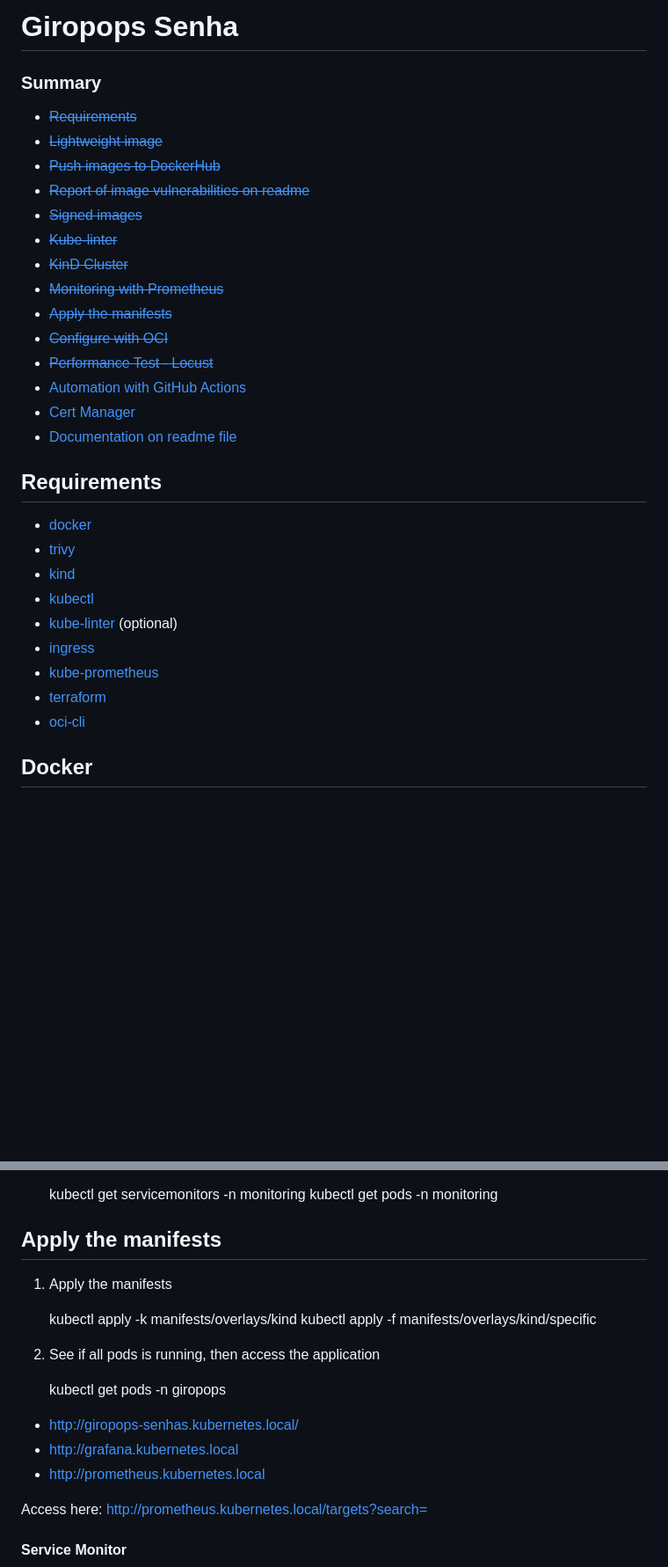
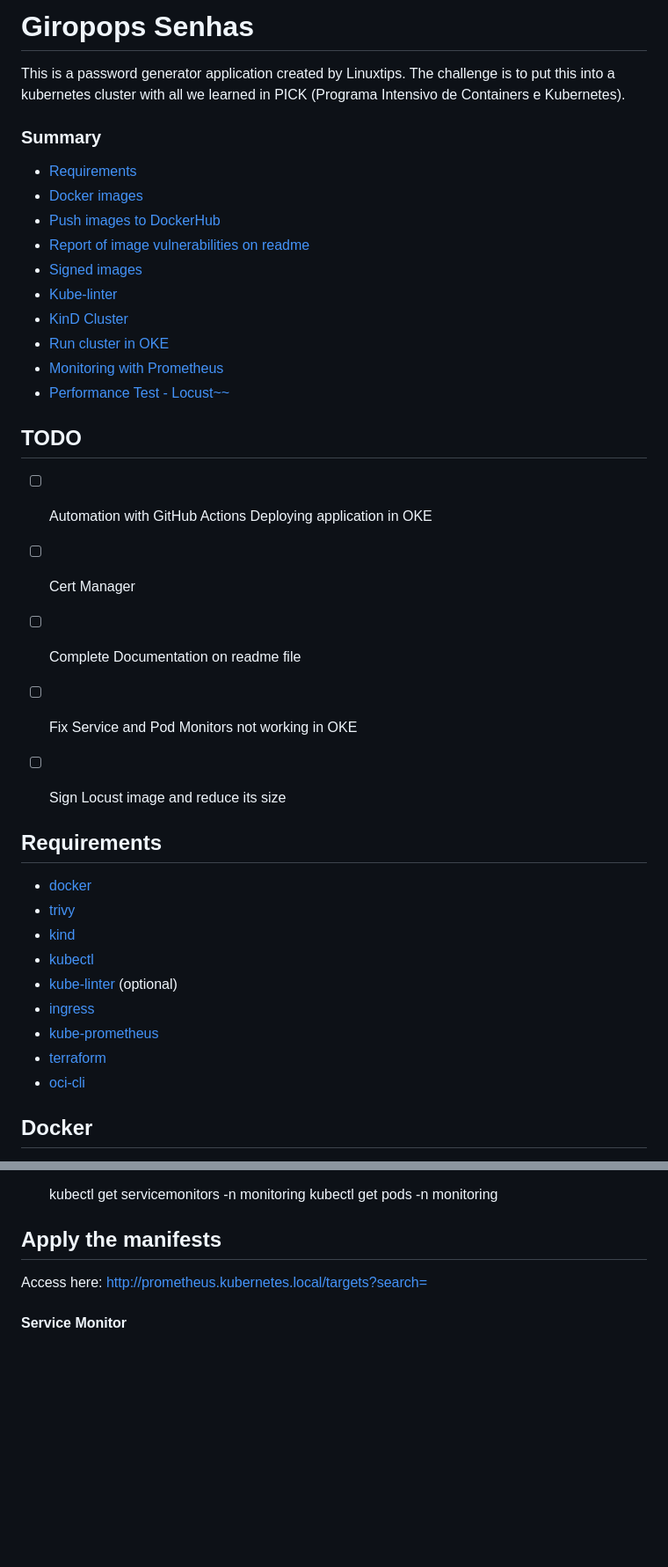
Before and after one commit to MMazoni/giropops-senha-linuxtips, a Markdown page: README.md, 2 parts joined by grey strips. Shown at 88% size. Rendered like a GitHub page; blank space fills up the shorter version.

```diff
--- a/README.md
+++ b/README.md
@@ -1,21 +1,29 @@
-# Giropops Senha
+# Giropops Senhas
+
+This is a password generator application created by Linuxtips. The challenge is to put this into a kubernetes cluster with all we learned in PICK (Programa Intensivo de Containers e Kubernetes).
 
 ### Summary
 
-- [~~Requirements~~](#requirements)
-- [~~Lightweight image~~](#docker)
-- [~~Push images to DockerHub~~](#dockerhub)
-- [~~Report of image vulnerabilities on readme~~](#trivy-report)
-- [~~Signed images~~](#verify-image-signature)
-- [~~Kube-linter~~](#kube-linter)
-- [~~KinD Cluster~~](#create-kind-cluster)
-- [~~Monitoring with Prometheus~~](#monitoring-with-prometheus-and-grafana)
-- [~~Apply the manifests~~](#apply-the-manifests)
-- [~~Configure with OCI~~](#run-cluster-in-oke)
-- [~~Performance Test - Locust~~](#hpa-and-locust)
-- [Automation with GitHub Actions](#)
-- [Cert Manager](#)
-- [Documentation on readme file](#)
+- [Requirements](#requirements)
+- [Docker images](#docker)
+- [Push images to DockerHub](#dockerhub)
+- [Report of image vulnerabilities on readme](#trivy-report)
+- [Signed images](#verify-image-signature)
+- [Kube-linter](#kube-linter)
+- [KinD Cluster](#create-kind-cluster)
+- [Run cluster in OKE](#run-cluster-in-oke)
+- [Monitoring with Prometheus](#monitoring-with-prometheus-and-grafana)
+- [Performance Test - Locust~~](#hpa-and-locust)
+
+
+## TODO
+
+- [ ] Automation with GitHub Actions Deploying application in OKE
+- [ ] Cert Manager
+- [ ] Complete Documentation on readme file
+- [ ] Fix Service and Pod Monitors not working in OKE
+- [ ] Sign Locust image and reduce its size
+
 
 ## Requirements
 
@@ -115,18 +154,7 @@ Then, add the hosts necessary for the project:
 
 ## Apply the manifests
 
-1. Apply the manifests
 
-    kubectl apply -k manifests/overlays/kind
-    kubectl apply -f manifests/overlays/kind/specific
-
-2. See if all pods is running, then access the application
-
-    kubectl get pods -n giropops
-
-* http://giropops-senhas.kubernetes.local/
-* http://grafana.kubernetes.local
-* http://prometheus.kubernetes.local
 
 Access here: http://prometheus.kubernetes.local/targets?search=
 
```
Also changed, not shown: other parts of README.md (+35 -27 lines).
